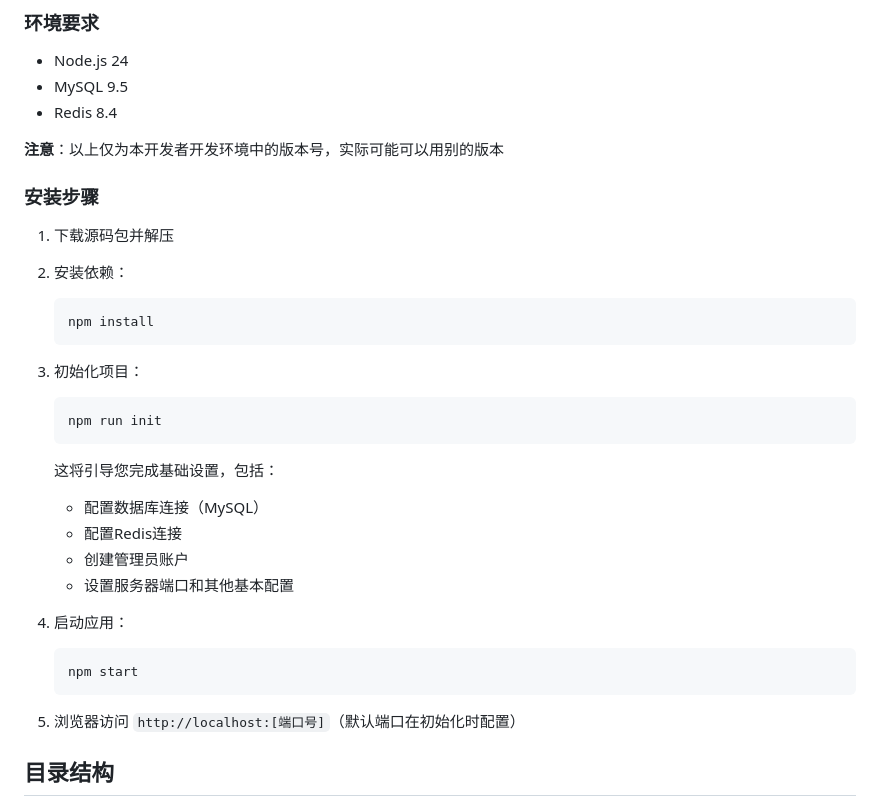
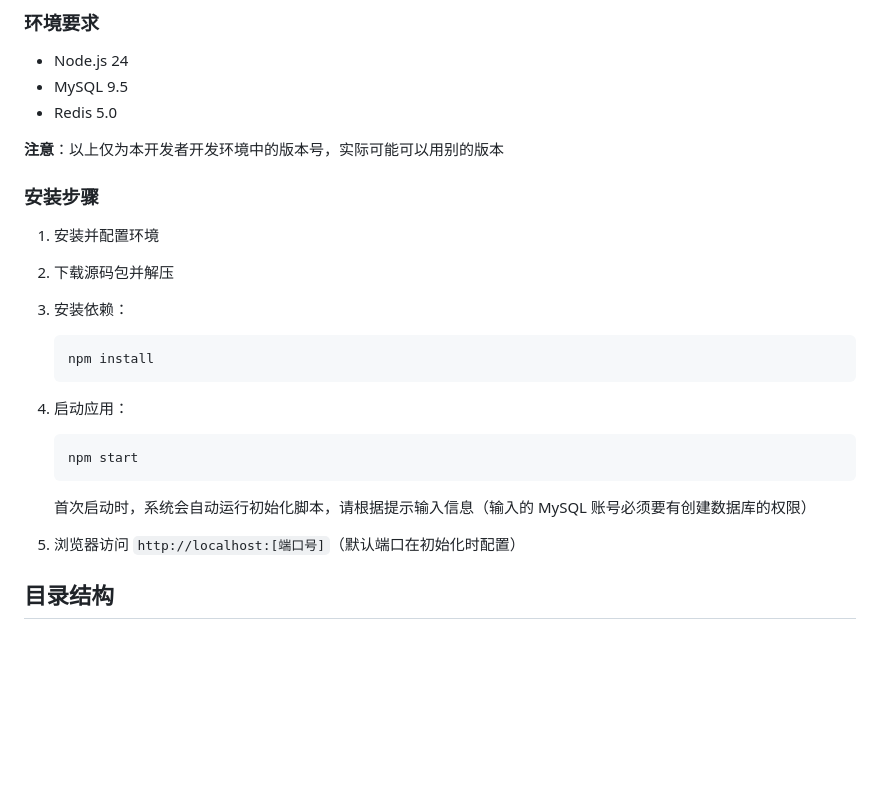
Before and after one commit to venti1112/VentiChat, a Markdown page: README.md, the part around the change. Drawn GitHub-style; blank space fills up the shorter version.

Commit message:
更新README

````diff
--- a/README.md
+++ b/README.md
@@ -26,11 +26,13 @@
 ### 环境要求
 - Node.js 24
 - MySQL 9.5
-- Redis 8.4
+- Redis 5.0
 
 **注意**：以上仅为本开发者开发环境中的版本号，实际可能可以用别的版本
 
 ### 安装步骤
+
+1. 安装并配置环境
 
 1. 下载源码包并解压
 
@@ -39,20 +41,11 @@
    npm install
    ```
 
-3. 初始化项目：
-   ```bash
-   npm run init
-   ```
-   这将引导您完成基础设置，包括：
-   - 配置数据库连接（MySQL）
-   - 配置Redis连接
-   - 创建管理员账户
-   - 设置服务器端口和其他基本配置
-
 4. 启动应用：
    ```bash
    npm start
    ```
+   首次启动时，系统会自动运行初始化脚本，请根据提示输入信息（输入的 MySQL 账号必须要有创建数据库的权限）
 
 5. 浏览器访问 `http://localhost:[端口号]`（默认端口在初始化时配置）
 
````
